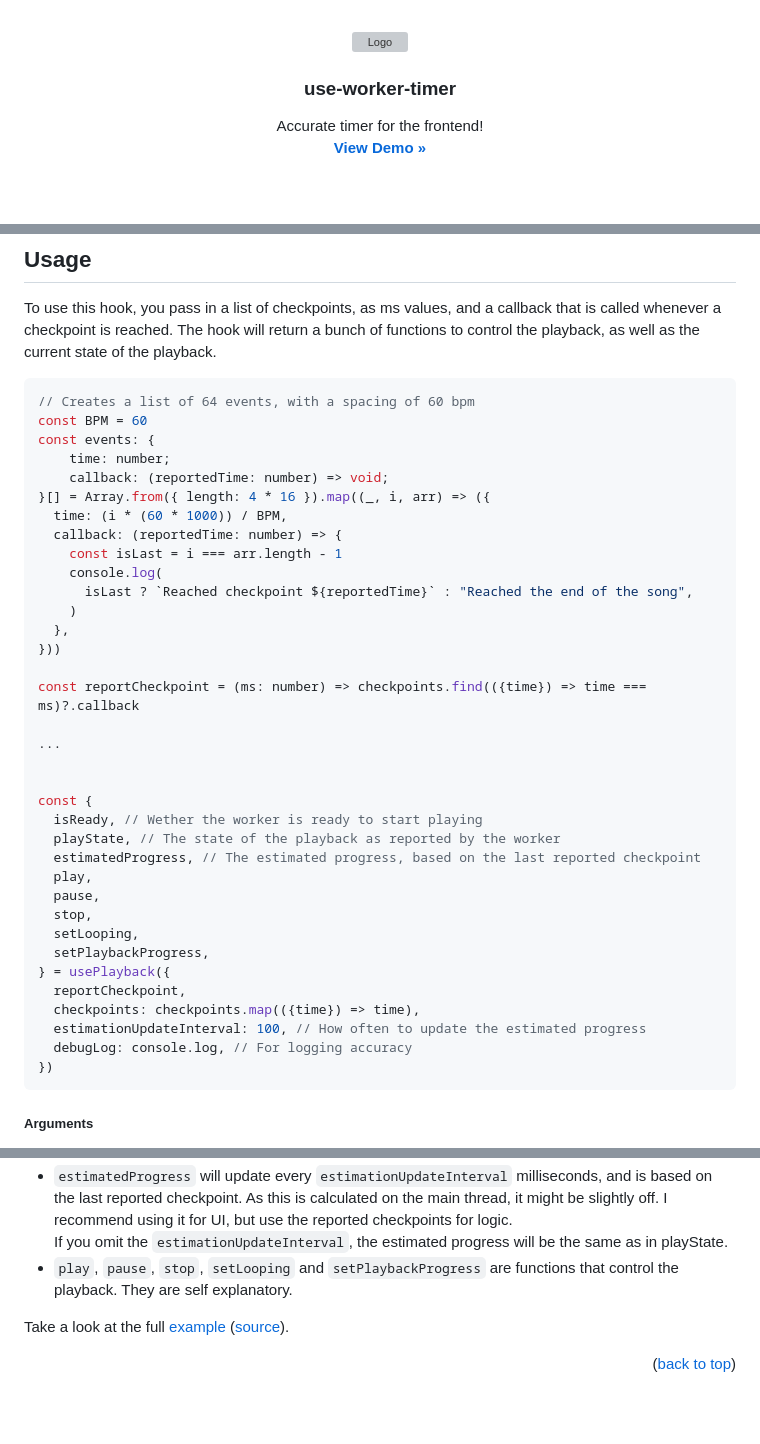
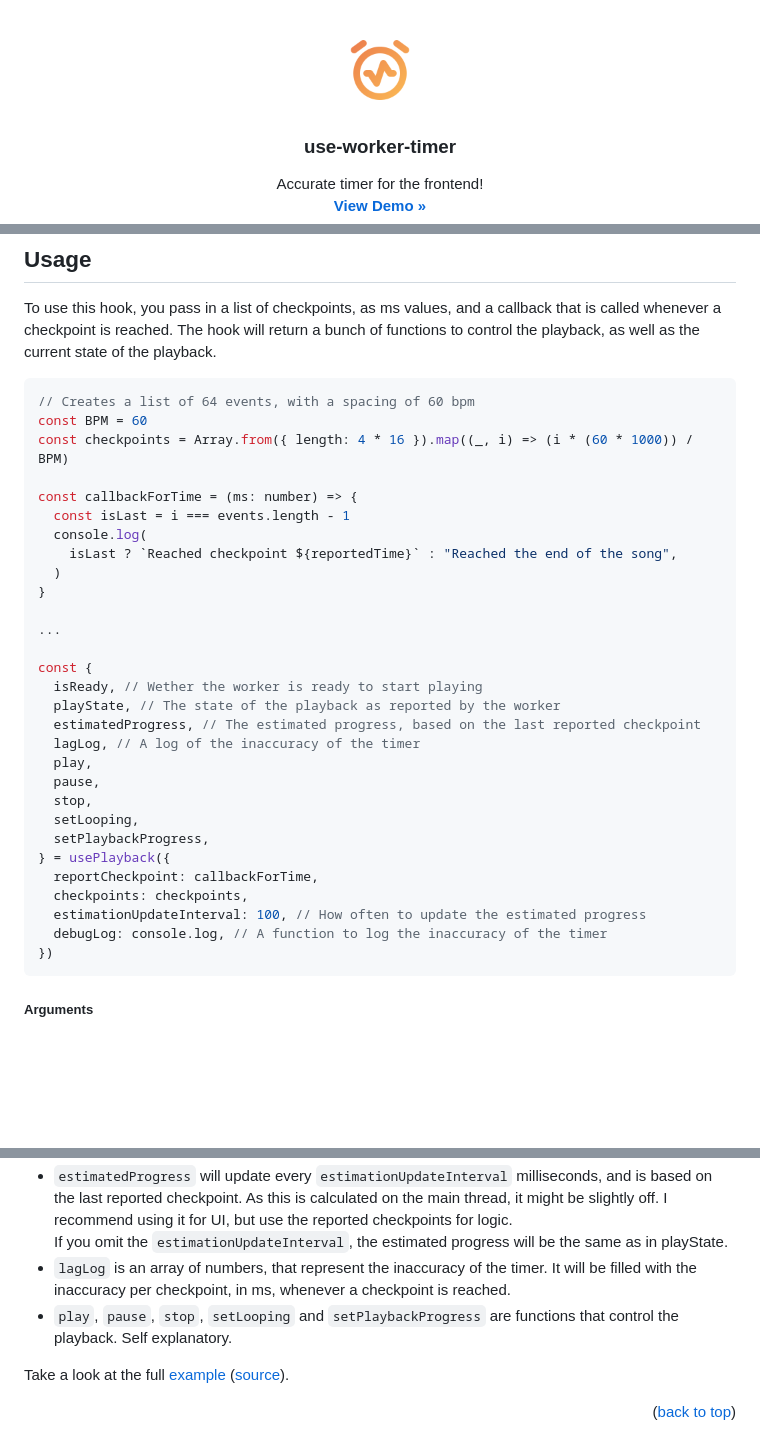
Before and after one commit to PetrosiliusPatter/use-worker-timer, a Markdown page: README.md, 3 parts joined by grey strips. GitHub-like rendering; pictures changed too: assets/icon.png (added); blank space fills up the shorter version; grey boxes are pictures that could not be loaded.

Commit message:
Readme improvements, example improvements

````diff
--- a/README.md
+++ b/README.md
@@ -19,7 +19,7 @@
 <br />
 <div align="center">
   <a href="https://github.com/github_username/repo_name">
-    <img src="assets/icon.svg" alt="Logo" width="80" height="80">
+    <img src="assets/icon.png" alt="Logo" width="80" height="80">
   </a>
 
 <h3 align="center">use-worker-timer</h3>
@@ -111,38 +111,32 @@ control the playback, as well as the current state of the playback.
 ```ts
 // Creates a list of 64 events, with a spacing of 60 bpm
 const BPM = 60
-const events: {
-    time: number;
-    callback: (reportedTime: number) => void;
-}[] = Array.from({ length: 4 * 16 }).map((_, i, arr) => ({
-  time: (i * (60 * 1000)) / BPM,
-  callback: (reportedTime: number) => {
-    const isLast = i === arr.length - 1
-    console.log(
-      isLast ? `Reached checkpoint ${reportedTime}` : "Reached the end of the song",
-    )
-  },
-}))
+const checkpoints = Array.from({ length: 4 * 16 }).map((_, i) => (i * (60 * 1000)) / BPM)
 
-const reportCheckpoint = (ms: number) => checkpoints.find(({time}) => time === ms)?.callback
+const callbackForTime = (ms: number) => {
+  const isLast = i === events.length - 1
+  console.log(
+    isLast ? `Reached checkpoint ${reportedTime}` : "Reached the end of the song",
+  )
+}
 
 ...
-
 
 const {
   isReady, // Wether the worker is ready to start playing
   playState, // The state of the playback as reported by the worker
   estimatedProgress, // The estimated progress, based on the last reported checkpoint
+  lagLog, // A log of the inaccuracy of the timer
   play,
   pause,
   stop,
   setLooping,
   setPlaybackProgress,
 } = usePlayback({
-  reportCheckpoint,
-  checkpoints: checkpoints.map(({time}) => time),
+  reportCheckpoint: callbackForTime,
+  checkpoints: checkpoints,
   estimationUpdateInterval: 100, // How often to update the estimated progress
-  debugLog: console.log, // For logging accuracy
+  debugLog: console.log, // A function to log the inaccuracy of the timer
 })
 ```
 
@@ -170,8 +164,10 @@ const {
   logic.\
   If you omit the `estimationUpdateInterval`, the estimated progress will be the same as
   in playState.
+- `lagLog` is an array of numbers, that represent the inaccuracy of the timer. It will be
+  filled with the inaccuracy per checkpoint, in ms, whenever a checkpoint is reached.
 - `play`, `pause`, `stop`, `setLooping` and `setPlaybackProgress` are functions that
-  control the playback. They are self explanatory.
+  control the playback. Self explanatory.
 
 Take a look at the full [example](www.todo.com) ([source](example/src/app/page.tsx)).
 
````
Also changed, not shown: 12 other files.
